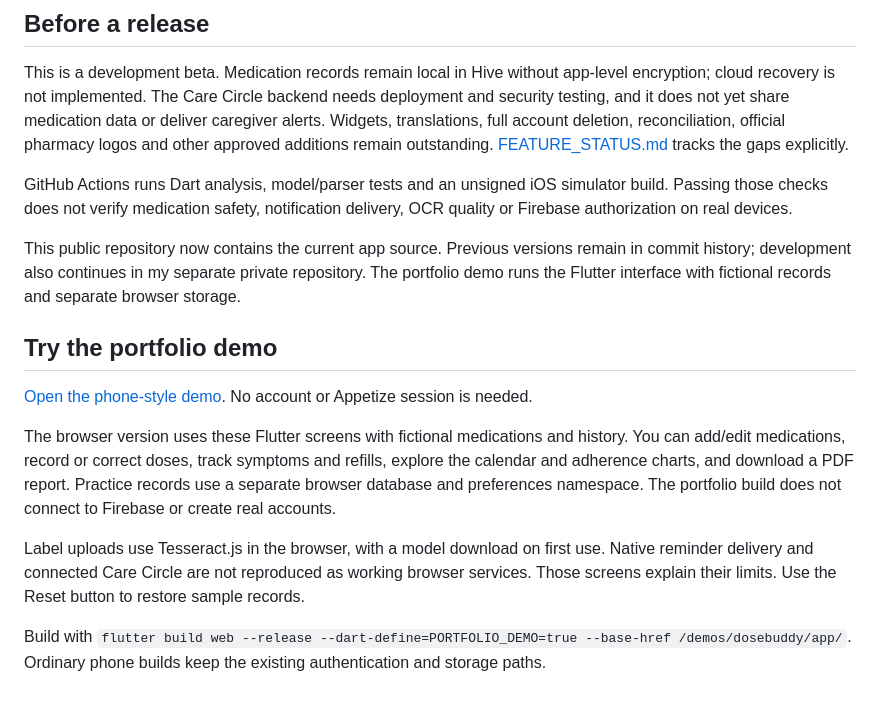
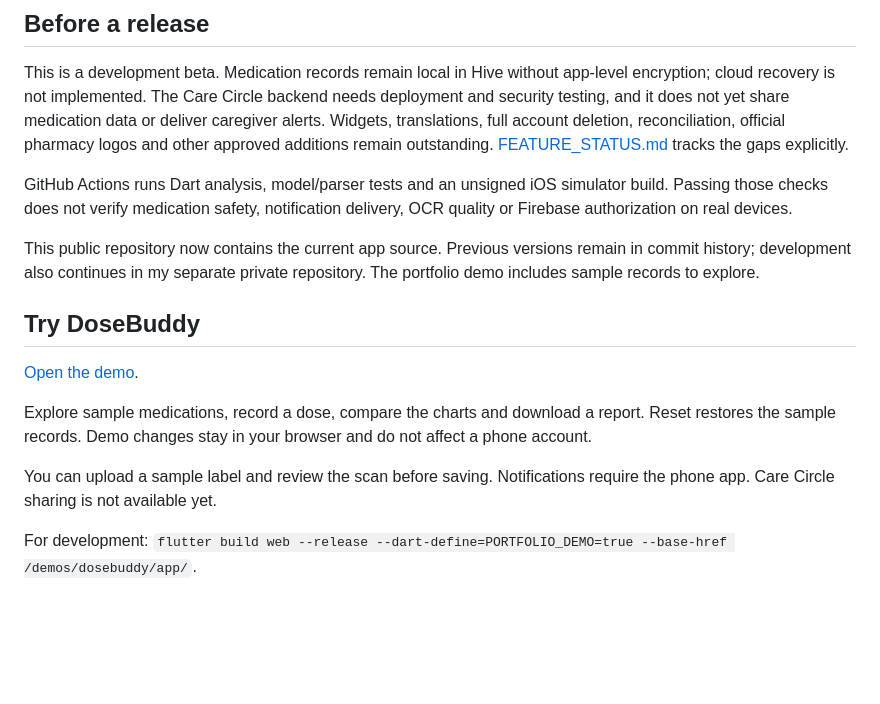
Before and after one commit to omuoguilim/DoseBuddy, a Markdown page: README.md, the part around the change. Rendered like a GitHub page; blank space fills up the shorter version.

Commit message:
Make project documentation concise and remove conversational notes

```diff
--- a/README.md
+++ b/README.md
@@ -36,15 +36,15 @@ This is a development beta. Medication records remain local in Hive without app-
 
 GitHub Actions runs Dart analysis, model/parser tests and an unsigned iOS simulator build. Passing those checks does not verify medication safety, notification delivery, OCR quality or Firebase authorization on real devices.
 
-This public repository now contains the current app source. Previous versions remain in commit history; development also continues in my separate private repository. The portfolio demo runs the Flutter interface with fictional records and separate browser storage.
+This public repository now contains the current app source. Previous versions remain in commit history; development also continues in my separate private repository. The portfolio demo includes sample records to explore.
 
 
-## Try the portfolio demo
+## Try DoseBuddy
 
-[Open the phone-style demo](https://oluchi-muoguilim.superct3663.chatgpt.site/demos/dosebuddy/index.html). No account or Appetize session is needed.
+[Open the demo](https://oluchi-muoguilim.superct3663.chatgpt.site/demos/dosebuddy/index.html).
 
-The browser version uses these Flutter screens with fictional medications and history. You can add/edit medications, record or correct doses, track symptoms and refills, explore the calendar and adherence charts, and download a PDF report. Practice records use a separate browser database and preferences namespace. The portfolio build does not connect to Firebase or create real accounts.
+Explore sample medications, record a dose, compare the charts and download a report. Reset restores the sample records. Demo changes stay in your browser and do not affect a phone account.
 
-Label uploads use Tesseract.js in the browser, with a model download on first use. Native reminder delivery and connected Care Circle are not reproduced as working browser services. Those screens explain their limits. Use the Reset button to restore sample records.
+You can upload a sample label and review the scan before saving. Notifications require the phone app. Care Circle sharing is not available yet.
 
-Build with `flutter build web --release --dart-define=PORTFOLIO_DEMO=true --base-href /demos/dosebuddy/app/`. Ordinary phone builds keep the existing authentication and storage paths.
+For development: `flutter build web --release --dart-define=PORTFOLIO_DEMO=true --base-href /demos/dosebuddy/app/`.
```
Also changed, not shown: FEATURE_STATUS.md (+3 -3 lines), ORIGINAL_APP_AUDIT.md (+1 -1 lines).
